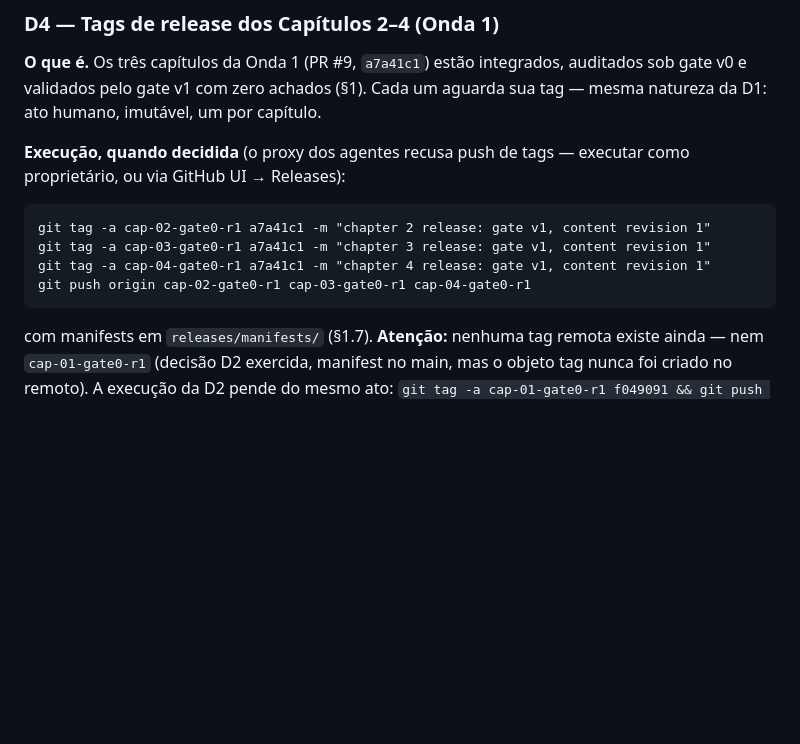
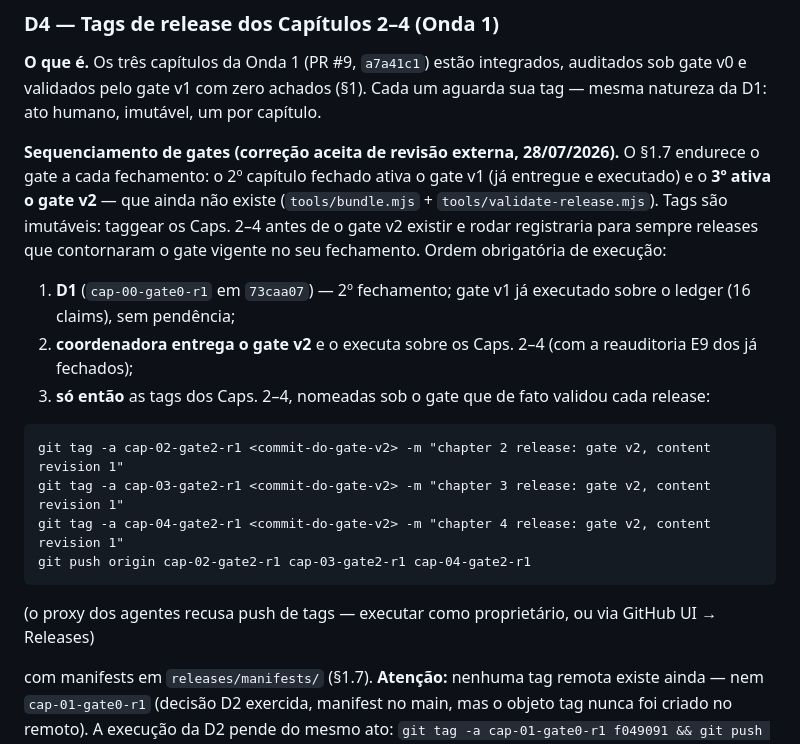
Before and after one commit to Drmcoelho/MATH3us, a Markdown page: AUDIT.md, the part around the change. Drawn GitHub-style; blank space fills up the shorter version.

Commit message:
gate-sequencing fix from external review of PR #11: D4 tags must wait for gate v2; wave-2 chapter 6 blocked on the actual tag
Two review findings accepted:
- P1: the D4 batch would tag chapters 2-4 as gate0 while the third
  closure activates gate v2 (MATH3us.md 1.7) before bundle.mjs and
  validate-release.mjs exist. D4 now mandates: D1 first, then the
  coordinator delivers and runs gate v2 over chapters 2-4 (with E9
  re-audit), then tags named under the gate that actually validated
  each release (cap-0N-gate2-r1).
- P2: ROADMAP wave-2 row claimed 'chapter 1 closed' with no tag in
  existence; by 10 a chapter only closes with its immutable tag.
  Checkmark removed; chapter 6 blocked on cap-01-gate0-r1. Chapter 7's
  precondition (chapter 2 claims in main) remains satisfied as written.
- gate v2 recorded as the coordinator's immediate deliverable, blocking
  D4 execution.

Co-Authored-By: Claude Fable 5 <noreply@anthropic.com>
Claude-Session: https://claude.ai/code/session_01BuwGtHRkV8P6VKQdy5yYPe

````diff
--- a/AUDIT.md
+++ b/AUDIT.md
@@ -123,15 +123,30 @@ ordem de produção (§5: os Capítulos 2–4 já estão em produção no main).
 auditados sob gate v0 e validados pelo gate v1 com zero achados (§1). Cada um
 aguarda sua tag — mesma natureza da D1: ato humano, imutável, um por capítulo.
 
-**Execução, quando decidida** (o proxy dos agentes recusa push de tags —
-executar como proprietário, ou via GitHub UI → Releases):
+**Sequenciamento de gates (correção aceita de revisão externa, 28/07/2026).**
+O §1.7 endurece o gate a cada fechamento: o 2º capítulo fechado ativa o
+gate v1 (já entregue e executado) e o **3º ativa o gate v2** — que ainda não
+existe (`tools/bundle.mjs` + `tools/validate-release.mjs`). Tags são
+imutáveis: taggear os Caps. 2–4 antes de o gate v2 existir e rodar
+registraria para sempre releases que contornaram o gate vigente no seu
+fechamento. Ordem obrigatória de execução:
+
+1. **D1** (`cap-00-gate0-r1` em `73caa07`) — 2º fechamento; gate v1 já
+   executado sobre o ledger (16 claims), sem pendência;
+2. **coordenadora entrega o gate v2** e o executa sobre os Caps. 2–4 (com a
+   reauditoria E9 dos já fechados);
+3. **só então** as tags dos Caps. 2–4, nomeadas sob o gate que de fato
+   validou cada release:
 
 ```
-git tag -a cap-02-gate0-r1 a7a41c1 -m "chapter 2 release: gate v1, content revision 1"
-git tag -a cap-03-gate0-r1 a7a41c1 -m "chapter 3 release: gate v1, content revision 1"
-git tag -a cap-04-gate0-r1 a7a41c1 -m "chapter 4 release: gate v1, content revision 1"
-git push origin cap-02-gate0-r1 cap-03-gate0-r1 cap-04-gate0-r1
+git tag -a cap-02-gate2-r1 <commit-do-gate-v2> -m "chapter 2 release: gate v2, content revision 1"
+git tag -a cap-03-gate2-r1 <commit-do-gate-v2> -m "chapter 3 release: gate v2, content revision 1"
+git tag -a cap-04-gate2-r1 <commit-do-gate-v2> -m "chapter 4 release: gate v2, content revision 1"
+git push origin cap-02-gate2-r1 cap-03-gate2-r1 cap-04-gate2-r1
 ```
+
+(o proxy dos agentes recusa push de tags — executar como proprietário, ou
+via GitHub UI → Releases)
 
 com manifests em `releases/manifests/` (§1.7). **Atenção:** nenhuma tag
 remota existe ainda — nem `cap-01-gate0-r1` (decisão D2 exercida, manifest no
````
Also changed, not shown: ROADMAP.md (+9 -4 lines).
